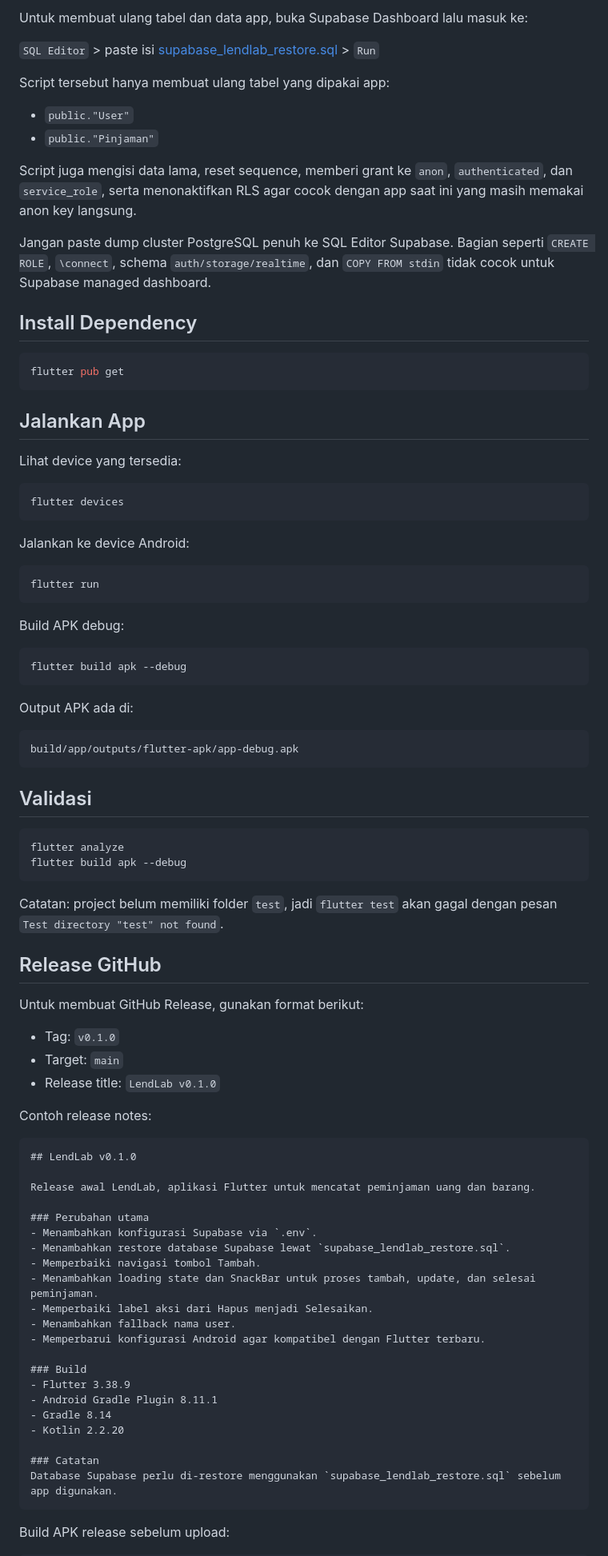
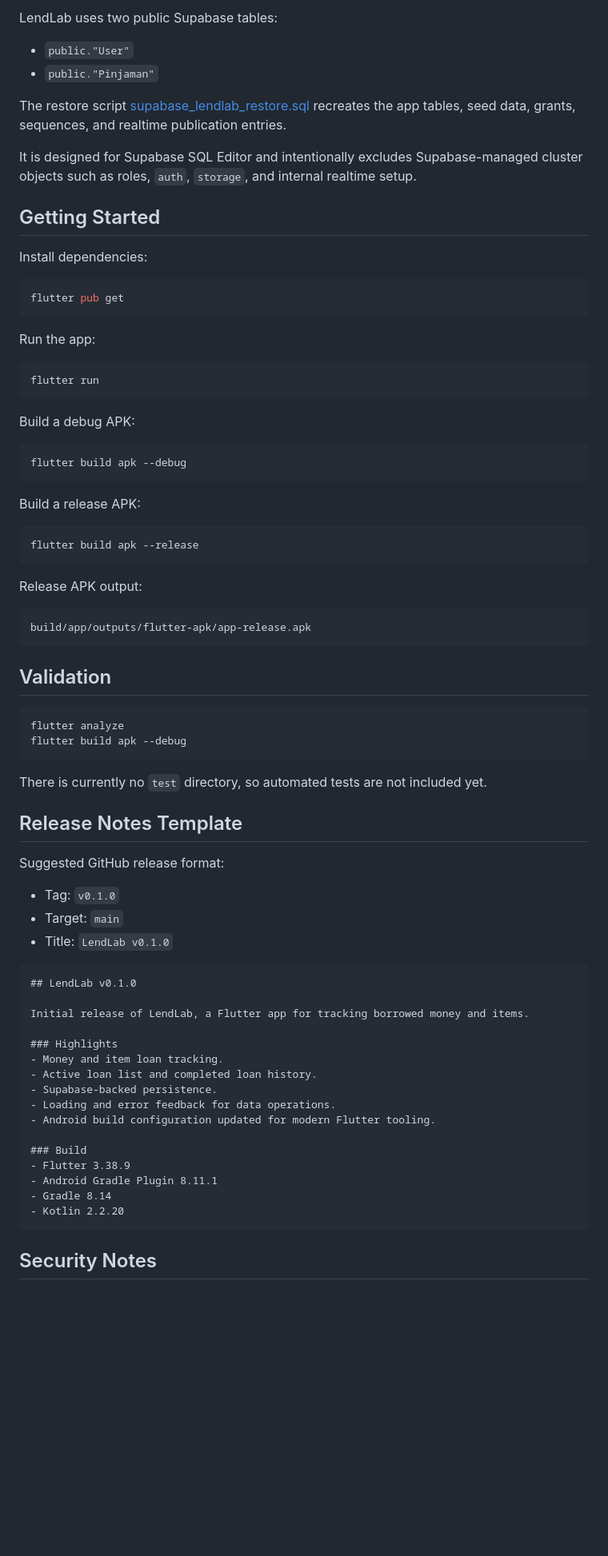
Before and after one commit to rpzfuu/LendLab, a Markdown page: README.md, the part around one of its changes. Shown at 80% size. Drawn GitHub-style; blank space fills up the shorter version.

````diff
--- a/README.md
+++ b/README.md
@@ -52,91 +70,80 @@ File `.env` sudah masuk `.gitignore`, jadi tidak ikut ter-commit.
 
-Untuk membuat ulang tabel dan data app, buka Supabase Dashboard lalu masuk ke:
-
-`SQL Editor` > paste isi [supabase_lendlab_restore.sql](supabase_lendlab_restore.sql) > `Run`
-
-Script tersebut hanya membuat ulang tabel yang dipakai app:
+LendLab uses two public Supabase tables:
 
 - `public."User"`
 - `public."Pinjaman"`
 
-Script juga mengisi data lama, reset sequence, memberi grant ke `anon`, `authenticated`, dan `service_role`, serta menonaktifkan RLS agar cocok dengan app saat ini yang masih memakai anon key langsung.
+The restore script [supabase_lendlab_restore.sql](supabase_lendlab_restore.sql) recreates the app tables, seed data, grants, sequences, and realtime publication entries.
 
-Jangan paste dump cluster PostgreSQL penuh ke SQL Editor Supabase. Bagian seperti `CREATE ROLE`, `\connect`, schema `auth/storage/realtime`, dan `COPY FROM stdin` tidak cocok untuk Supabase managed dashboard.
+It is designed for Supabase SQL Editor and intentionally excludes Supabase-managed cluster objects such as roles, `auth`, `storage`, and internal realtime setup.
 
-## Install Dependency
+## Getting Started
+
+Install dependencies:
 
 ```powershell
 flutter pub get
 ```
 
-## Jalankan App
-
-Lihat device yang tersedia:
-
-```powershell
-flutter devices
-```
-
-Jalankan ke device Android:
+Run the app:
 
 ```powershell
 flutter run
 ```
 
-Build APK debug:
+Build a debug APK:
 
 ```powershell
 flutter build apk --debug
 ```
 
-Output APK ada di:
+Build a release APK:
+
+```powershell
+flutter build apk --release
+```
+
+Release APK output:
 
 ```text
-build/app/outputs/flutter-apk/app-debug.apk
+build/app/outputs/flutter-apk/app-release.apk
 ```
 
-## Validasi
+## Validation
 
 ```powershell
 flutter analyze
 flutter build apk --debug
 ```
 
-Catatan: project belum memiliki folder `test`, jadi `flutter test` akan gagal dengan pesan `Test directory "test" not found`.
+There is currently no `test` directory, so automated tests are not included yet.
 
-## Release GitHub
+## Release Notes Template
 
-Untuk membuat GitHub Release, gunakan format berikut:
+Suggested GitHub release format:
 
 - Tag: `v0.1.0`
 - Target: `main`
-- Release title: `LendLab v0.1.0`
-
-Contoh release notes:
+- Title: `LendLab v0.1.0`
 
 ```markdown
 ## LendLab v0.1.0
 
-Release awal LendLab, aplikasi Flutter untuk mencatat peminjaman uang dan barang.
+Initial release of LendLab, a Flutter app for tracking borrowed money and items.
 
-### Perubahan utama
-- Menambahkan konfigurasi Supabase via `.env`.
-- Menambahkan restore database Supabase lewat `supabase_lendlab_restore.sql`.
-- Memperbaiki navigasi tombol Tambah.
-- Menambahkan loading state dan SnackBar untuk proses tambah, update, dan selesai peminjaman.
-- Memperbaiki label aksi dari Hapus menjadi Selesaikan.
-- Menambahkan fallback nama user.
-- Memperbarui konfigurasi Android agar kompatibel dengan Flutter terbaru.
+### Highlights
+- Money and item loan tracking.
+- Active loan list and completed loan history.
+- Supabase-backed persistence.
+- Loading and error feedback for data operations.
+- Android build configuration updated for modern Flutter tooling.
 
 ### Build
 - Flutter 3.38.9
 - Android Gradle Plugin 8.11.1
 - Gradle 8.14
 - Kotlin 2.2.20
-
-### Catatan
-Database Supabase perlu di-restore menggunakan `supabase_lendlab_restore.sql` sebelum app digunakan.
 ```
 
-Build APK release sebelum upload:
+## Security Notes
 
````
Also changed, not shown: other parts of README.md (+55 -41 lines).
